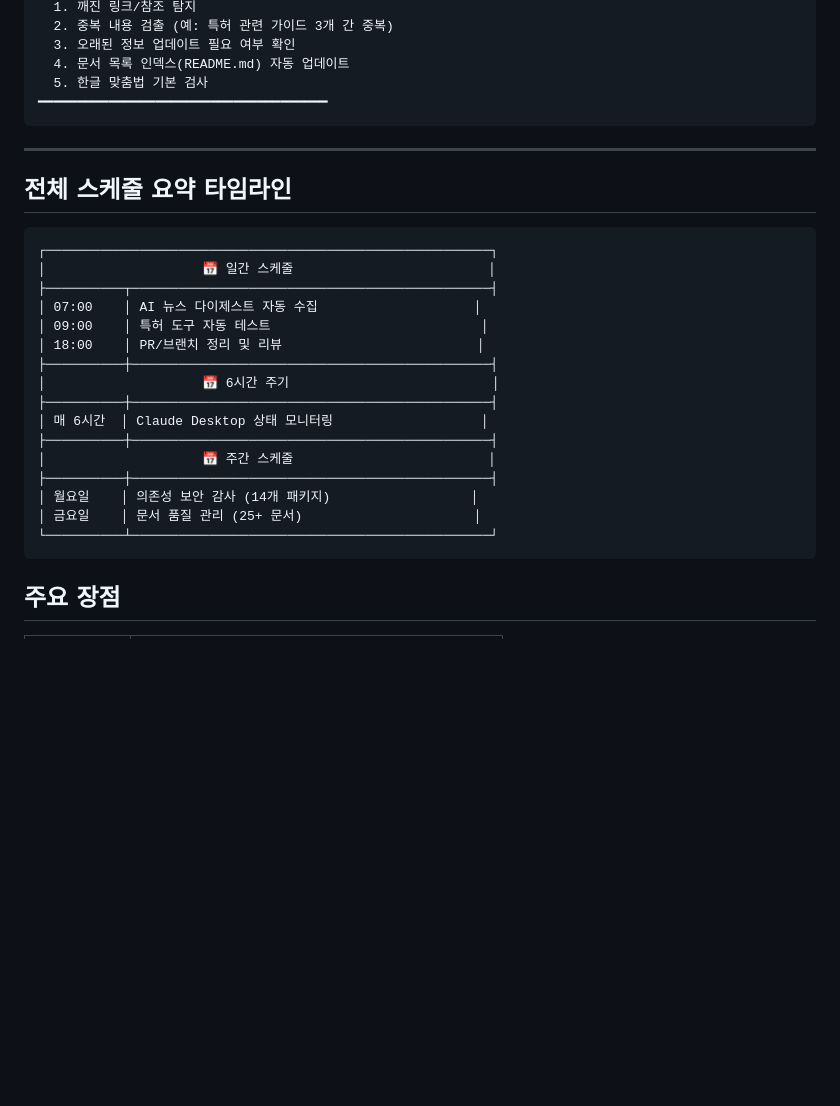
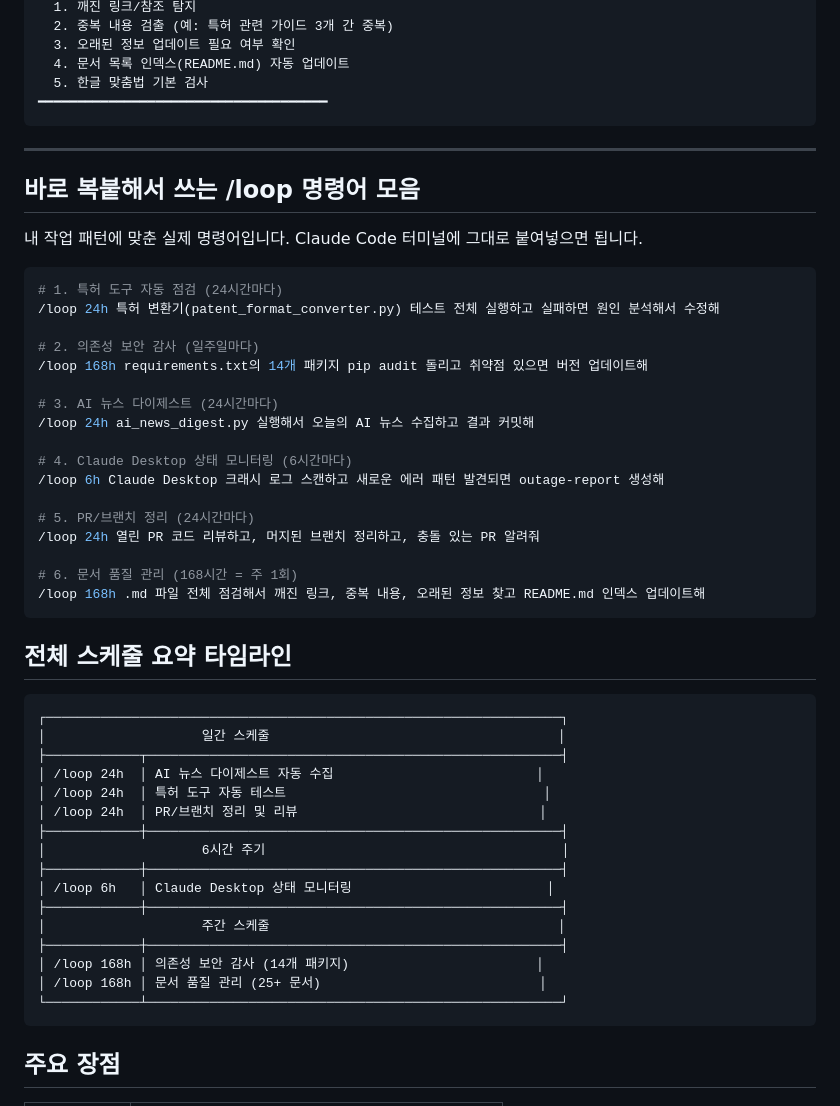
Before and after one commit to ilrdeept2-netizen/test1, a Markdown page: Claude_Code_예약작업_Scheduled_Tasks_가이드.md, the part around one of its changes. Rendered like a GitHub page; blank space fills up the shorter version.

Commit message:
docs: /loop 명령어 실사용법 및 복붙 명령어 모음 추가
- /loop 기본 문법과 실전 예시 5개 추가
- 맞춤 스케줄 6개를 바로 복붙 가능한 /loop 명령어로 변환
- 타임라인 표에 /loop 간격 매핑

https://claude.ai/code/session_01DDPBkvW2zXnph89YMGXExv

````diff
--- a/Claude_Code_예약작업_Scheduled_Tasks_가이드.md
+++ b/Claude_Code_예약작업_Scheduled_Tasks_가이드.md
@@ -158,25 +191,49 @@ Claude Code에 **예약 작업(Scheduled Tasks)** 기능이 출시되었습니
 
 ---
 
+## 바로 복붙해서 쓰는 /loop 명령어 모음
+
+내 작업 패턴에 맞춘 실제 명령어입니다. Claude Code 터미널에 그대로 붙여넣으면 됩니다.
+
+```bash
+# 1. 특허 도구 자동 점검 (24시간마다)
+/loop 24h 특허 변환기(patent_format_converter.py) 테스트 전체 실행하고 실패하면 원인 분석해서 수정해
+
+# 2. 의존성 보안 감사 (일주일마다)
+/loop 168h requirements.txt의 14개 패키지 pip audit 돌리고 취약점 있으면 버전 업데이트해
+
+# 3. AI 뉴스 다이제스트 (24시간마다)
+/loop 24h ai_news_digest.py 실행해서 오늘의 AI 뉴스 수집하고 결과 커밋해
+
+# 4. Claude Desktop 상태 모니터링 (6시간마다)
+/loop 6h Claude Desktop 크래시 로그 스캔하고 새로운 에러 패턴 발견되면 outage-report 생성해
+
+# 5. PR/브랜치 정리 (24시간마다)
+/loop 24h 열린 PR 코드 리뷰하고, 머지된 브랜치 정리하고, 충돌 있는 PR 알려줘
+
+# 6. 문서 품질 관리 (168시간 = 주 1회)
+/loop 168h .md 파일 전체 점검해서 깨진 링크, 중복 내용, 오래된 정보 찾고 README.md 인덱스 업데이트해
+```
+
 ## 전체 스케줄 요약 타임라인
 
 ```
-┌─────────────────────────────────────────────────────────┐
-│                    📅 일간 스케줄                         │
-├──────────┬──────────────────────────────────────────────┤
-│ 07:00    │ AI 뉴스 다이제스트 자동 수집                    │
-│ 09:00    │ 특허 도구 자동 테스트                           │
-│ 18:00    │ PR/브랜치 정리 및 리뷰                         │
-├──────────┼──────────────────────────────────────────────┤
-│                    📅 6시간 주기                          │
-├──────────┼──────────────────────────────────────────────┤
-│ 매 6시간  │ Claude Desktop 상태 모니터링                   │
-├──────────┼──────────────────────────────────────────────┤
-│                    📅 주간 스케줄                         │
-├──────────┼──────────────────────────────────────────────┤
-│ 월요일    │ 의존성 보안 감사 (14개 패키지)                  │
-│ 금요일    │ 문서 품질 관리 (25+ 문서)                      │
-└──────────┴──────────────────────────────────────────────┘
+┌──────────────────────────────────────────────────────────────────┐
+│                    일간 스케줄                                     │
+├────────────┬─────────────────────────────────────────────────────┤
+│ /loop 24h  │ AI 뉴스 다이제스트 자동 수집                          │
+│ /loop 24h  │ 특허 도구 자동 테스트                                 │
+│ /loop 24h  │ PR/브랜치 정리 및 리뷰                               │
+├────────────┼─────────────────────────────────────────────────────┤
+│                    6시간 주기                                      │
+├────────────┼─────────────────────────────────────────────────────┤
+│ /loop 6h   │ Claude Desktop 상태 모니터링                         │
+├────────────┼─────────────────────────────────────────────────────┤
+│                    주간 스케줄                                     │
+├────────────┼─────────────────────────────────────────────────────┤
+│ /loop 168h │ 의존성 보안 감사 (14개 패키지)                        │
+│ /loop 168h │ 문서 품질 관리 (25+ 문서)                            │
+└────────────┴─────────────────────────────────────────────────────┘
 ```
 
 ## 주요 장점
````
Also changed, not shown: other parts of Claude_Code_예약작업_Scheduled_Tasks_가이드.md (+35 -2 lines).
